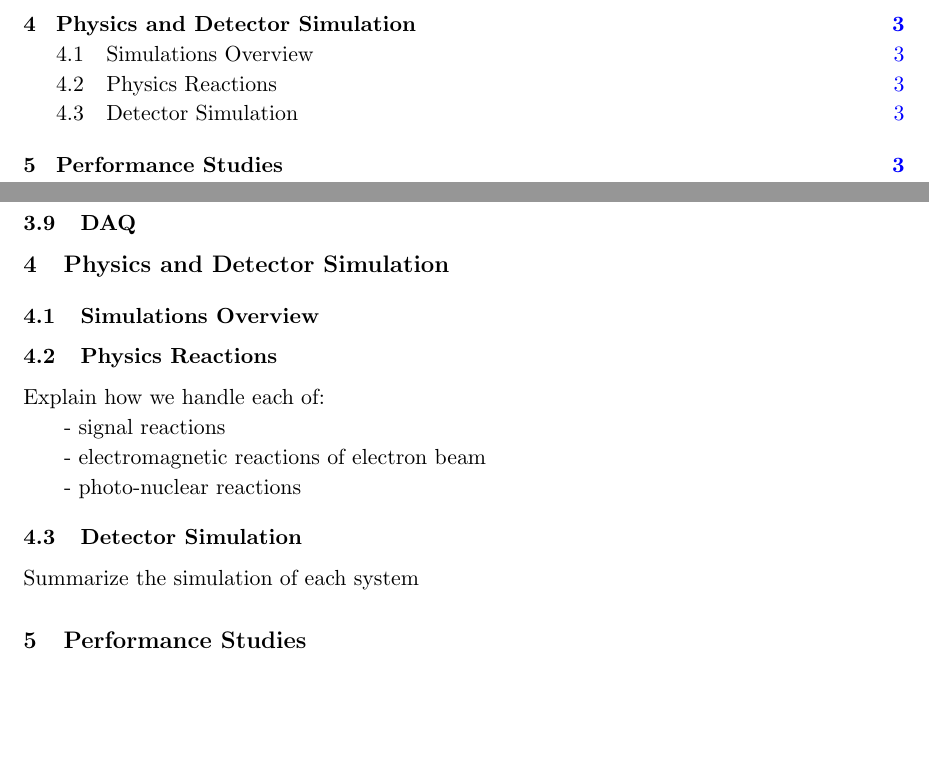
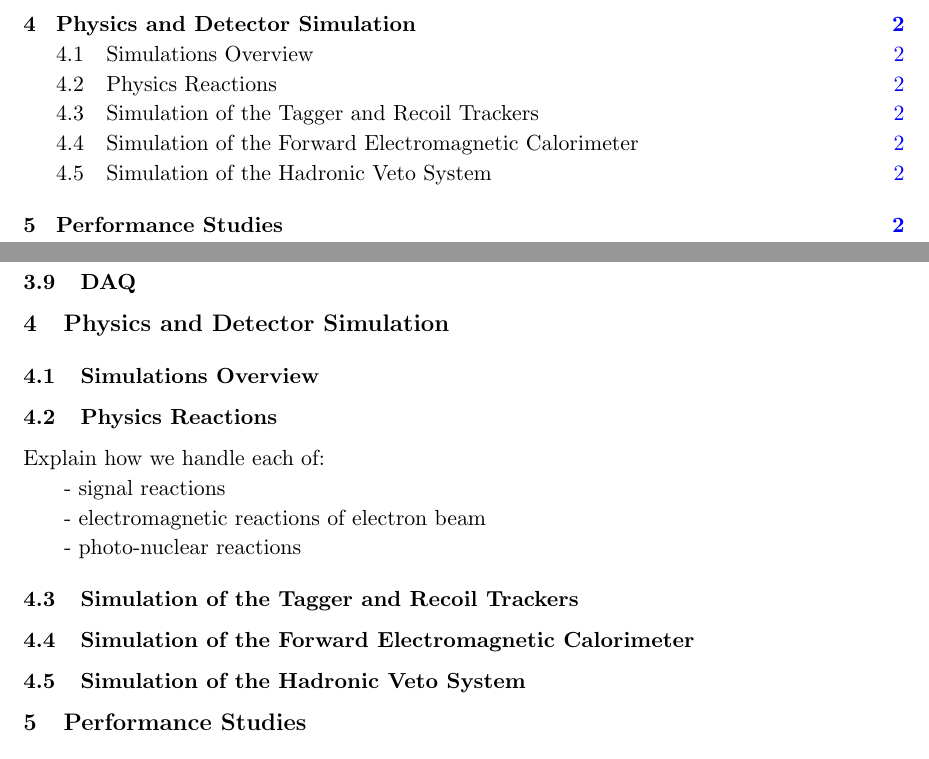
Before and after one commit to omar-moreno/ldmx-cdr, a LaTeX document (ldmx_cdr.tex, which reads sections/simulation.tex, sections/simulation/ecal.tex, sections/simulation/hcal.tex): two parts of pages 2 and 4 of 7, joined at a grey line, cut so that both start at the same text, the shorter picture padded with empty space. Compiled offline with pdfLaTeX.

Commit message:
Break up the simulation section tex file into several smaller files corresponding to different subsections.  This should make it easier for the various detector subgroups to edit the files.

```diff
--- a/sections/simulation.tex
+++ b/sections/simulation.tex
@@ -1,17 +1,11 @@
 \section{Physics and Detector Simulation}
 
-\subsection{Simulations Overview}
+\input{sections/simulation/overview}
 
-\subsection{Physics Reactions}
+\input{sections/simulation/reactions}
 
-Explain how we handle each of:
+\input{sections/simulation/tracking}
 
-- signal reactions
+\input{sections/simulation/ecal}
 
-- electromagnetic reactions of electron beam
-
-- photo-nuclear reactions
-
-\subsection{Detector Simulation}
-
-Summarize the simulation of each system
+\input{sections/simulation/hcal}
--- /dev/null
+++ b/sections/simulation/ecal.tex
@@ -0,0 +1,2 @@
+
+\subsection{Simulation of the Forward Electromagnetic Calorimeter}
--- /dev/null
+++ b/sections/simulation/hcal.tex
@@ -0,0 +1,2 @@
+
+\subsection{Simulation of the Hadronic Veto System}
--- /dev/null
+++ b/sections/simulation/overview.tex
@@ -0,0 +1,2 @@
+
+\subsection{Simulations Overview}
--- /dev/null
+++ b/sections/simulation/reactions.tex
@@ -0,0 +1,10 @@
+
+\subsection{Physics Reactions}
+
+Explain how we handle each of:
+
+- signal reactions
+
+- electromagnetic reactions of electron beam
+
+- photo-nuclear reactions
--- /dev/null
+++ b/sections/simulation/tracking.tex
@@ -0,0 +1,2 @@
+
+\subsection{Simulation of the Tagger and Recoil Trackers}
```
Also changed, not shown: CMakeLists.txt (+5 -0 lines).
